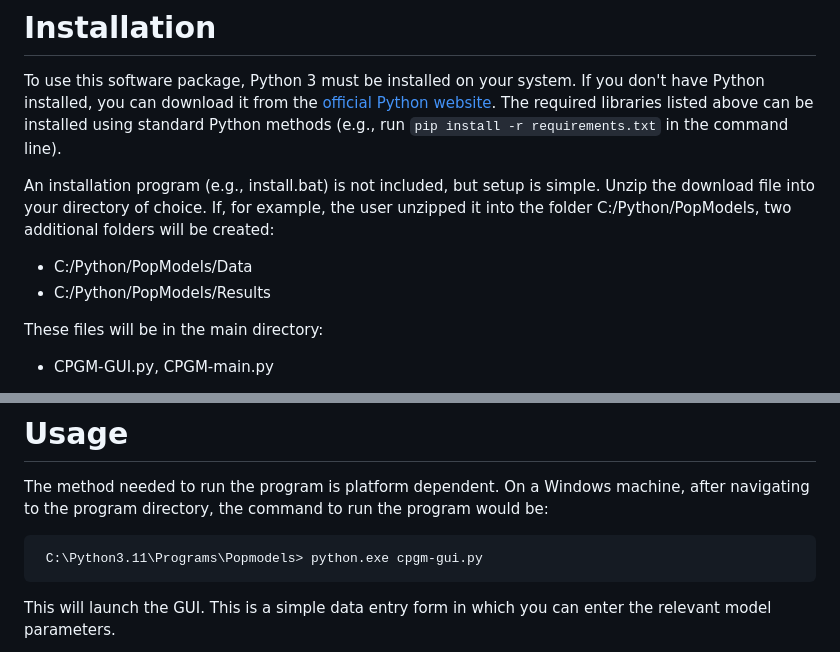
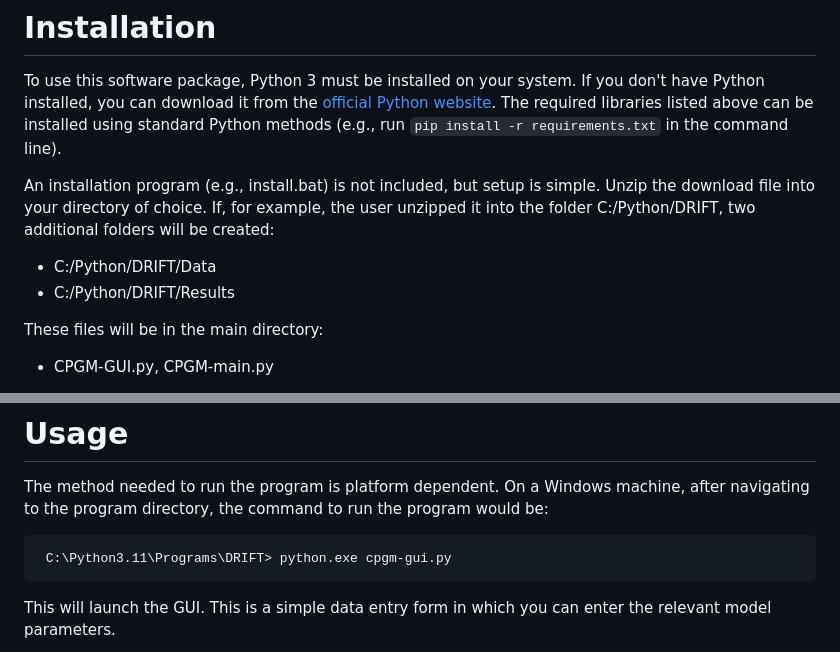
Before and after one commit to cmiteam/DRIFT, a Markdown page: README.md, 2 parts joined by grey strips. Rendered like a GitHub page.

Commit message:
updated directory name

```diff
--- a/README.md
+++ b/README.md
@@ -41,10 +41,10 @@ The software runs on Python 3. The GUI requires the Tkinter library. The main pr
 
 To use this software package, Python 3 must be installed on your system. If you don't have Python installed, you can download it from the [official Python website](https://www.python.org/). The required libraries listed above can be installed using standard Python methods (e.g., run `pip install -r requirements.txt` in the command line).
 
-An installation program (e.g., install.bat) is not included, but setup is simple. Unzip the download file into your directory of choice. If, for example, the user unzipped it into the folder C:/Python/PopModels, two additional folders will be created:
+An installation program (e.g., install.bat) is not included, but setup is simple. Unzip the download file into your directory of choice. If, for example, the user unzipped it into the folder C:/Python/DRIFT, two additional folders will be created:
 
-- C:/Python/PopModels/Data
-- C:/Python/PopModels/Results
+- C:/Python/DRIFT/Data
+- C:/Python/DRIFT/Results
 
 These files will be in the main directory:
 
@@ -65,7 +65,7 @@ Alternatively, the user might want to work with an environment management system
 
 The method needed to run the program is platform dependent. On a Windows machine, after navigating to the program directory, the command to run the program would be:
 
-     C:\Python3.11\Programs\Popmodels> python.exe cpgm-gui.py
+     C:\Python3.11\Programs\DRIFT> python.exe cpgm-gui.py
 
 This will launch the GUI. This is a simple data entry form in which you can enter the relevant model parameters.
 
```
